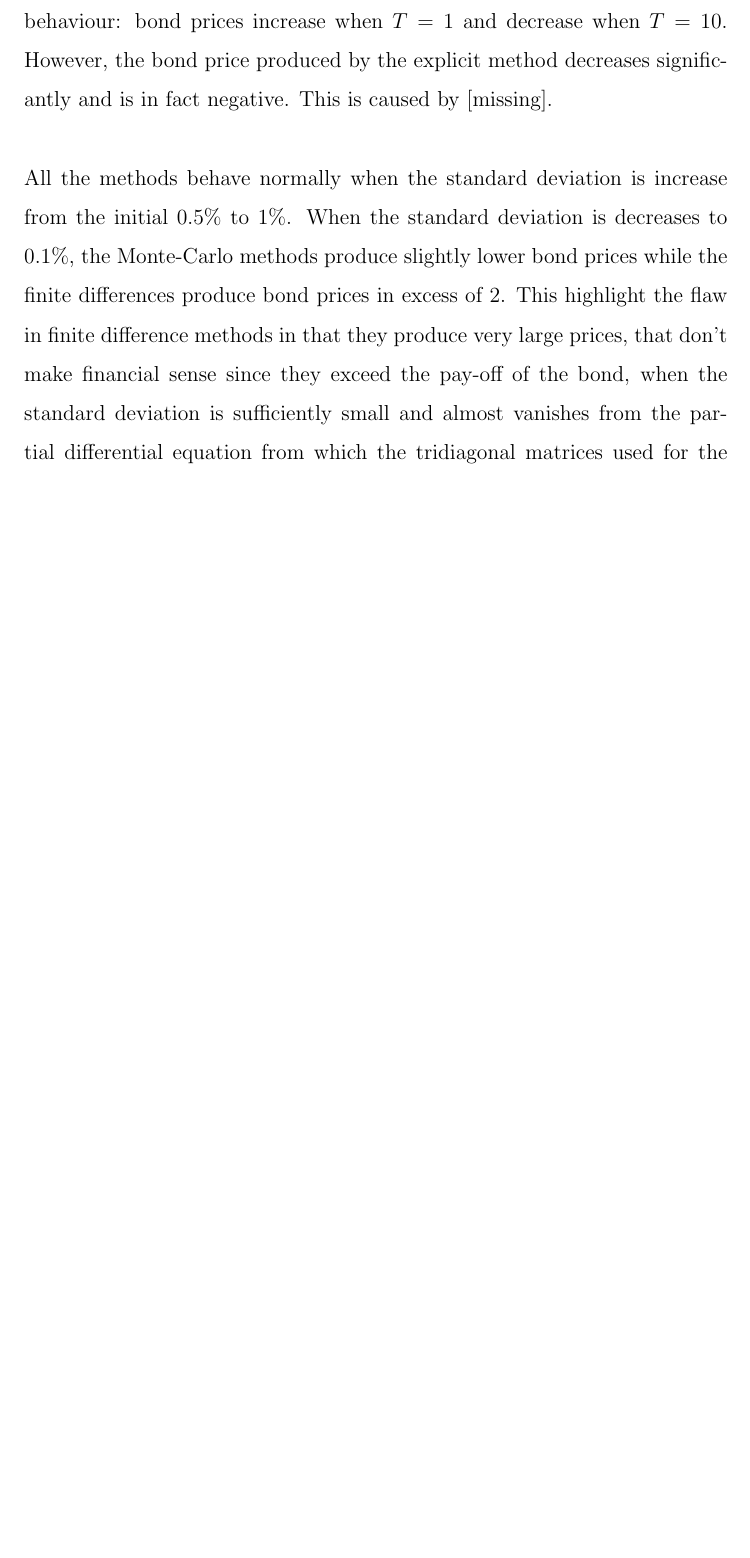
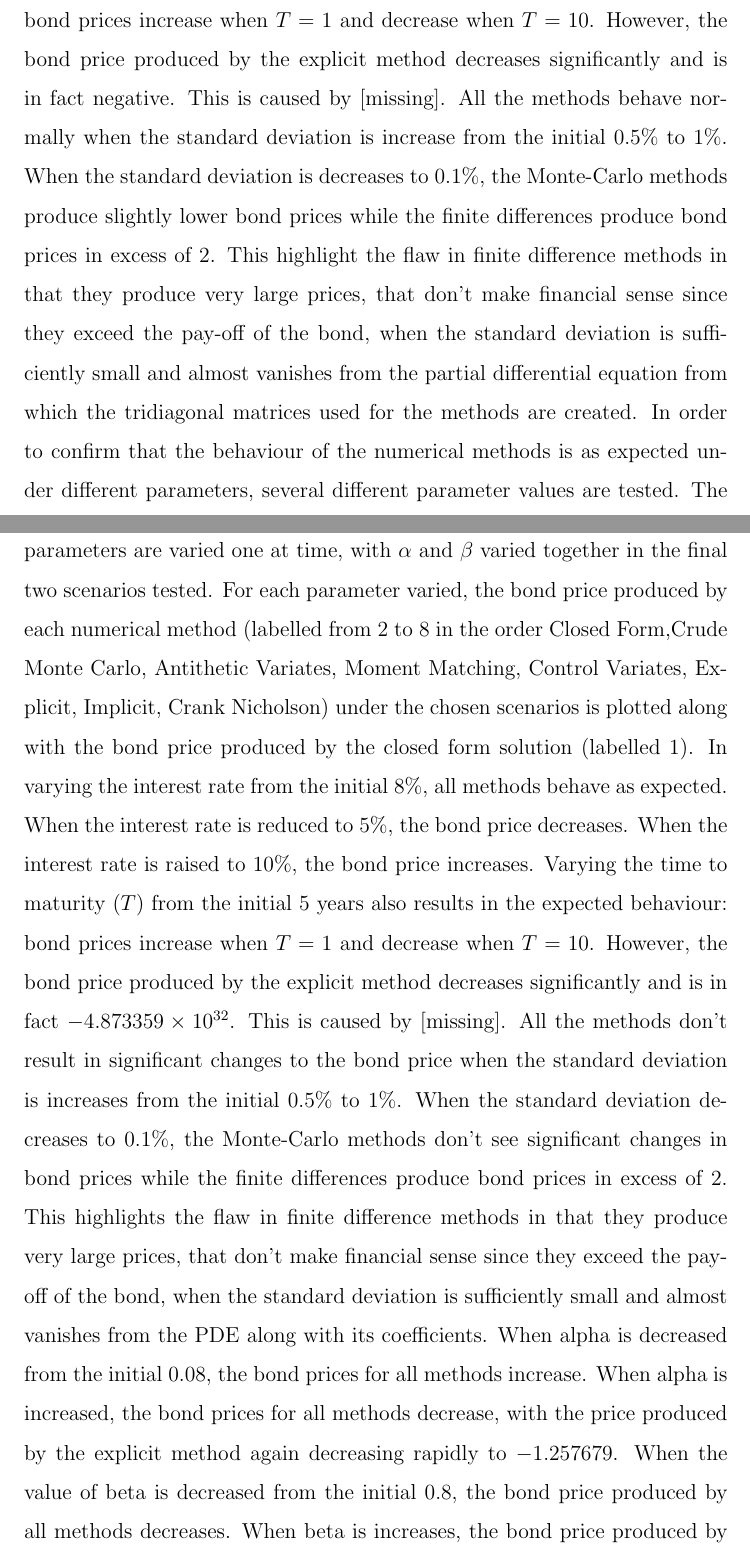
Before and after one commit to ValentineChisango/SM1-VGV-2018, a LaTeX paper (Draft.tex): part of page 16 of 24 before the commit and two parts of pages 16 and 17 of 25 after it, the two joined at a grey line, cut so that both start at the same text, the shorter picture padded with empty space. Compiled offline with pdfLaTeX; a missing bibliography style is replaced by a similar one.

Commit message:
Update Draft.tex
Putting back deleted sensitivity analysis

```diff
--- a/Draft.tex
+++ b/Draft.tex
@@ -350,9 +350,13 @@ All methods tend towards the known solution with the implicit and explicit metho
 \subsubsection{Stability}
 
 \subsection{Sensitivy Tests}
-In order to confirm that the behaviour of the numerical methods is as expected under different parameters, several different parameter values are tested. The initial set of parameters are those used in section \ref{sec : Compar}. From here the input parameters are varied one at time, with $\alpha$ and $\beta$ varied together in the final two scenarios tested. For each parameter varied, the bond price produced by each numerical method under the chosen scenarios is plotted along with the bond price produced by the closed form solution.\\\\
-In varying the interest rate from the initial $8\%$, all methods behave as expected. When the interest rate is reduced to $5\%$, the bond price decreases. When the interest rate is raised to $10\%$, the bond price increases.	Varying the time to maturity ($T$) from the initial $5$ years also results in the expected behaviour: bond prices increase when $T=1$ and decrease when $T=10$. However, the bond price produced by the explicit method decreases significantly and is in fact negative. This is caused by [missing].\\\\
+In order to confirm that the behaviour of the numerical methods is as expected under different parameters, several different parameter values are tested. The initial set of parameters are those used in section \ref{sec : Compar}. From here the input parameters are varied one at time, with $\alpha$ and $\beta$ varied together in the final two scenarios tested. For each parameter varied, the bond price produced by each numerical method under the chosen scenarios is plotted along with the bond price produced by the closed form solution.
+In varying the interest rate from the initial $8\%$, all methods behave as expected. When the interest rate is reduced to $5\%$, the bond price decreases. When the interest rate is raised to $10\%$, the bond price increases.	Varying the time to maturity ($T$) from the initial $5$ years also results in the expected behaviour: bond prices increase when $T=1$ and decrease when $T=10$. However, the bond price produced by the explicit method decreases significantly and is in fact negative. This is caused by [missing].
 All the methods behave normally when the standard deviation is increase from the initial $0.5\%$ to $1\%$. When the standard deviation is decreases to $0.1\%$, the Monte-Carlo methods produce slightly lower bond prices while the finite differences produce bond prices in excess of 2. This highlight the flaw in finite difference methods in that they produce very large prices, that don't make financial sense since they exceed the pay-off of the bond, when the standard deviation is sufficiently small and almost vanishes from the partial differential equation from which the tridiagonal matrices used for the methods are created.
+In order to confirm that the behaviour of the numerical methods is as expected under different parameters, several different parameter values are tested. The initial set of parameters are those used in section \ref{sec : Compar}. From here the input parameters are varied one at time, with $\alpha$ and $\beta$ varied together in the final two scenarios tested. For each parameter varied, the bond price produced by each numerical method (labelled from 2 to 8 in the order Closed Form,Crude Monte Carlo, Antithetic Variates, Moment Matching, Control Variates, Explicit, Implicit, Crank Nicholson) under the chosen scenarios is plotted along with the bond price produced by the closed form solution (labelled 1).
+In varying the interest rate from the initial $8\%$, all methods behave as expected. When the interest rate is reduced to $5\%$, the bond price decreases. When the interest rate is raised to $10\%$, the bond price increases.	Varying the time to maturity ($T$) from the initial $5$ years also results in the expected behaviour: bond prices increase when $T=1$ and decrease when $T=10$. However, the bond price produced by the explicit method decreases significantly and is in fact $-4.873359\times10^{32}$. This is caused by [missing].
+All the methods don't result in significant changes to the bond price when the standard deviation is increases from the initial $0.5\%$ to $1\%$. When the standard deviation decreases to $0.1\%$, the Monte-Carlo methods don't see significant changes in bond prices while the finite differences produce bond prices in excess of 2. This highlights the flaw in finite difference methods in that they produce very large prices, that don't make financial sense since they exceed the pay-off of the bond, when the standard deviation is sufficiently small and almost vanishes from the PDE along with its coefficients.
+When alpha is decreased from the initial $0.08$, the bond prices for all methods increase. When alpha is increased, the bond prices for all methods decrease, with the price produced by the explicit method again decreasing rapidly to $-1.257679$. When the value of beta is decreased from the initial $0.8$, the bond price produced by all methods decreases. When beta is increases, the bond price produced by all methods increases, which the exception of the explicit. For the explicit method, the price is once again negative and equal to $-2.492100\times10^{45}$. If alpha and beta are varied simultaneously such the mean remains constant and only the mean reversion rate changes then the bond prices don't vary significantly, with the prices being higher for the higher mean reversion rates (i.e. the higher beta value). Again an exception is found with the explicit method, where the price for the increased beta is $-5.065734\times10^{34}$.
 \
 \newpage
 \section{Conclusions}
```
